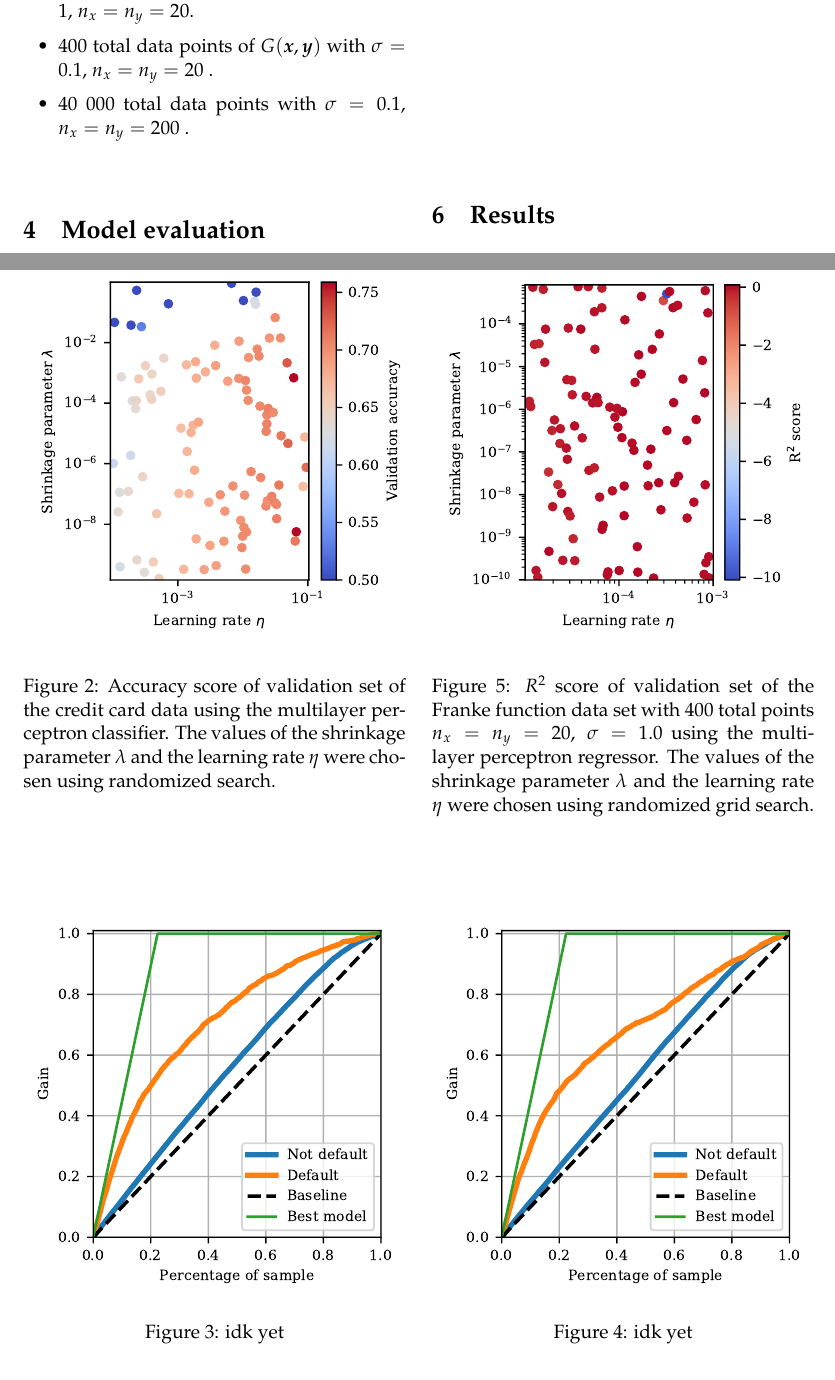
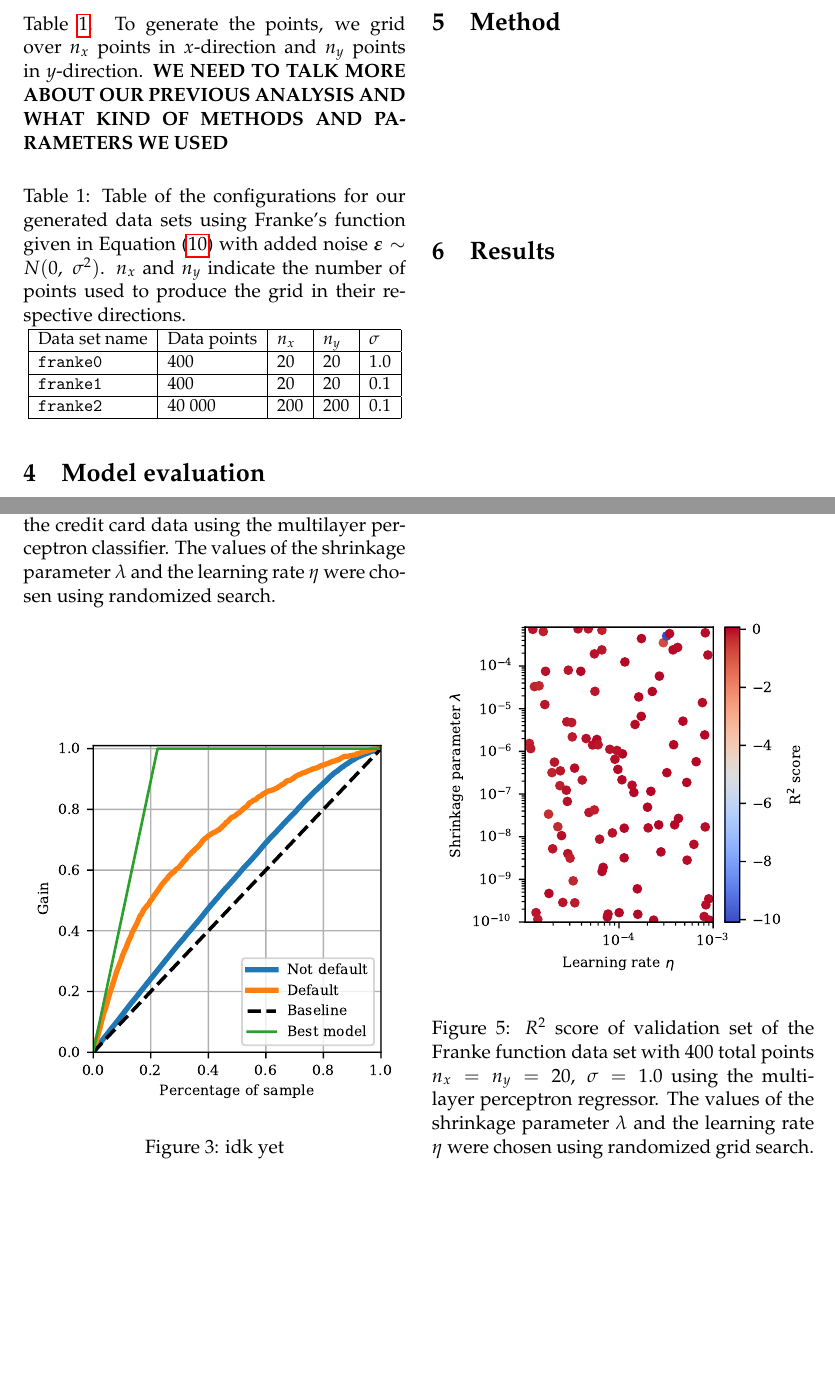
Before and after one commit to liseanh/FYS-STK4155-project2, a LaTeX paper (doc/report_2.tex): two parts of pages 4 and 5 of 8, joined at a grey line, cut at the place of the change, the shorter picture padded with empty space. Compiled offline with pdfLaTeX.

Commit message:
explanation of franke data sets

```diff
--- a/doc/report_2.tex
+++ b/doc/report_2.tex
@@ -119,12 +119,21 @@ g(x,y) &= \frac{3}{4}\exp{\left(-\frac{(9x-2)^2}{4}   - \frac{(9y-2)^2}{4}\right
  &-\frac{1}{5}\exp{\left(-(9x-4)^2 - (9y-7)^2\right) }  \label{eq:Franke}
 \end{align} and is defined on $x,\ y \in [0,1]$. The data we are fitting is given by
 $$G(\bm{x}, \bm{y}) = g(\bm{x}, \bm{y}) + \bm{\varepsilon},$$
-where $\bm{x},\ \bm{y}$ are vectors of uniformly spaced values from 0 and 1 of size $(1\times n_x)$ and $(1\times n_y)$ respectively. To directly compare with our previous project, \textit{Project 1: Regression analysis and resampling methods} \cite{regpaper}, we choose to generate and analyze the following data sets:
-\begin{itemize}[leftmargin=7mm, itemsep=5pt,  parsep=1pt, topsep=3pt]
-\item 400 total data points of $G(\bm{x}, \bm{y}) $ with $\sigma=1$, $n_x=n_y=20$.
-\item 400 total data points of $G(\bm{x}, \bm{y}) $ with $\sigma=0.1$, $n_x=n_y=20$ .
-\item 40 000 total data points with $\sigma=0.1$, $n_x=n_y=200$ .
-\end{itemize}
+where $\bm{x},\ \bm{y}$ are vectors of uniformly spaced values from 0 and 1 of size $(1\times n_x)$ and $(1\times n_y)$ respectively. To directly compare with our previous project, \textit{Project 1: Regression analysis and resampling methods} \cite{regpaper}, we choose to generate and analyze the data sets \texttt{franke0}, \texttt{franke1}, \texttt{franke2} as configured in Table \ref{tab:franke_dataset}. To generate the points, we grid over $n_x$ points in $x$-direction and $n_y$ points in $y$-direction.
+\textbf{WE NEED TO TALK MORE ABOUT OUR PREVIOUS ANALYSIS AND WHAT KIND OF METHODS AND PARAMETERS WE USED }
+
+\begin{table}[H]
+	\caption{Table of the configurations for our generated data sets using Franke's function given in Equation (\ref{eq:Franke}) with added noise $\bm{\varepsilon} \sim N(0,\  \sigma^2) $. $n_x$ and $n_y$  indicate the number of points used to produce the grid in their respective directions. }
+	\label{tab:franke_dataset}
+	\resizebox{\columnwidth}{!}{
+	\begin{tabular}{|l|l|l|l|l|} \hline
+	Data set name &  Data points	&$n_x$ & $n_y$ & $\sigma$ \\ \hline
+	\texttt{franke0} & 400 & 20 & 20 & 1.0\\ \hline
+	\texttt{franke1	} & 400 & 20 & 20 & 0.1\\ \hline
+	\texttt{franke2} & 40 000& 200 & 200 & 0.1 \\ \hline
+	\end{tabular}
+	}
+\end{table}
 
 \section{Model evaluation}
 \subsection{Regression}
@@ -177,7 +186,7 @@ I = \begin{cases}
 \end{figure}
 
 
-\begin{figure}
+\begin{figure}[H]
 	\includegraphics[scale=1]{{figures/nn_learning_rate_lambda_r2_franke_20_20_1.0}.pdf}
 	\caption{$R^2$ score of validation set of the Franke function data set with 400 total points $n_x=n_y=20,\ \sigma=1.0$ using the multilayer perceptron regressor. The values of the shrinkage parameter $\lambda$ and the learning rate $\eta$ were chosen using randomized grid search.}
 \end{figure}
```
Also changed, not shown: doc/report_2.tex (4 more changed lines).
